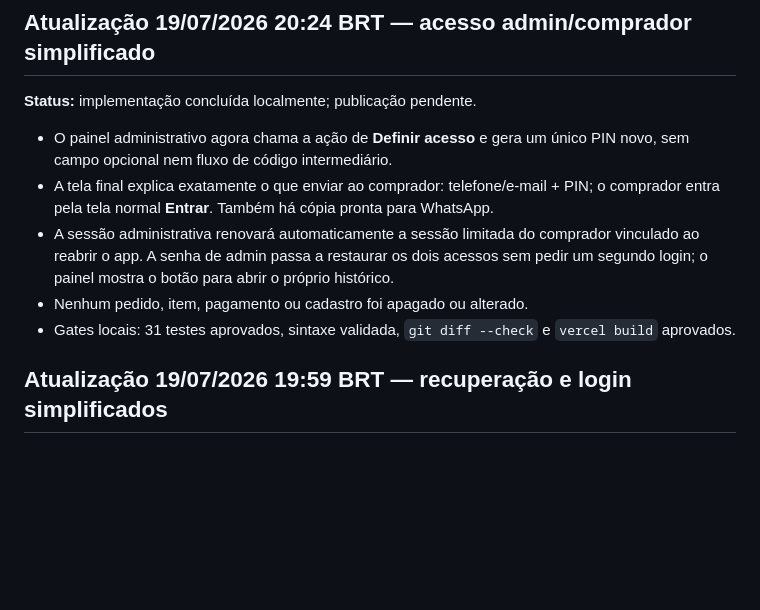
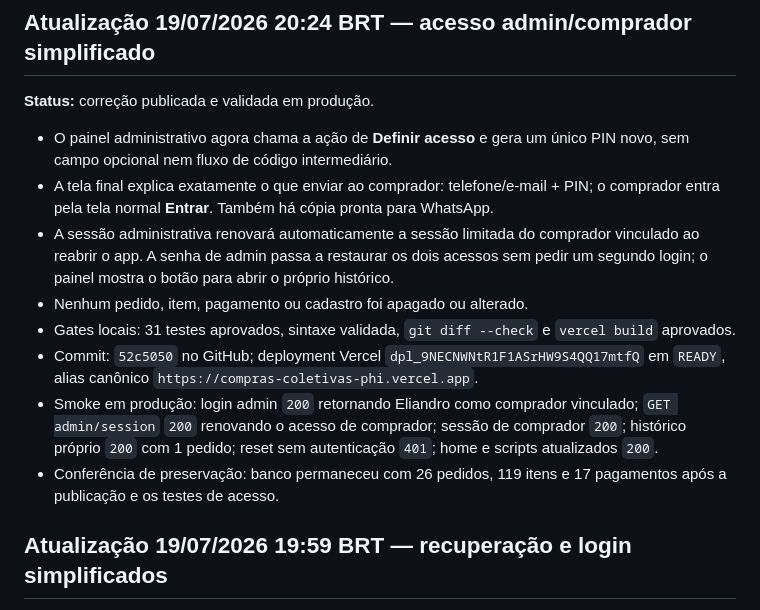
Before and after one commit to Elitj06/-compras-coletivas-, a Markdown page: STATE.md, the part around the change. Rendered like a GitHub page; blank space fills up the shorter version.

Commit message:
record unified access production verification

```diff
--- a/STATE.md
+++ b/STATE.md
@@ -2,7 +2,7 @@
 
 ## Atualização 19/07/2026 20:24 BRT — acesso admin/comprador simplificado
 
-**Status:** implementação concluída localmente; publicação pendente.
+**Status:** correção publicada e validada em produção.
 
 - O painel administrativo agora chama a ação de **Definir acesso** e gera um
   único PIN novo, sem campo opcional nem fluxo de código intermediário.
@@ -16,6 +16,14 @@
 - Nenhum pedido, item, pagamento ou cadastro foi apagado ou alterado.
 - Gates locais: 31 testes aprovados, sintaxe validada, `git diff --check` e
   `vercel build` aprovados.
+- Commit: `52c5050` no GitHub; deployment Vercel `dpl_9NECNWNtR1F1ASrHW9S4QQ17mtfQ`
+  em `READY`, alias canônico `https://compras-coletivas-phi.vercel.app`.
+- Smoke em produção: login admin `200` retornando Eliandro como comprador
+  vinculado; `GET admin/session` `200` renovando o acesso de comprador;
+  sessão de comprador `200`; histórico próprio `200` com 1 pedido; reset sem
+  autenticação `401`; home e scripts atualizados `200`.
+- Conferência de preservação: banco permaneceu com 26 pedidos, 119 itens e 17
+  pagamentos após a publicação e os testes de acesso.
 
 ## Atualização 19/07/2026 19:59 BRT — recuperação e login simplificados
 
```
